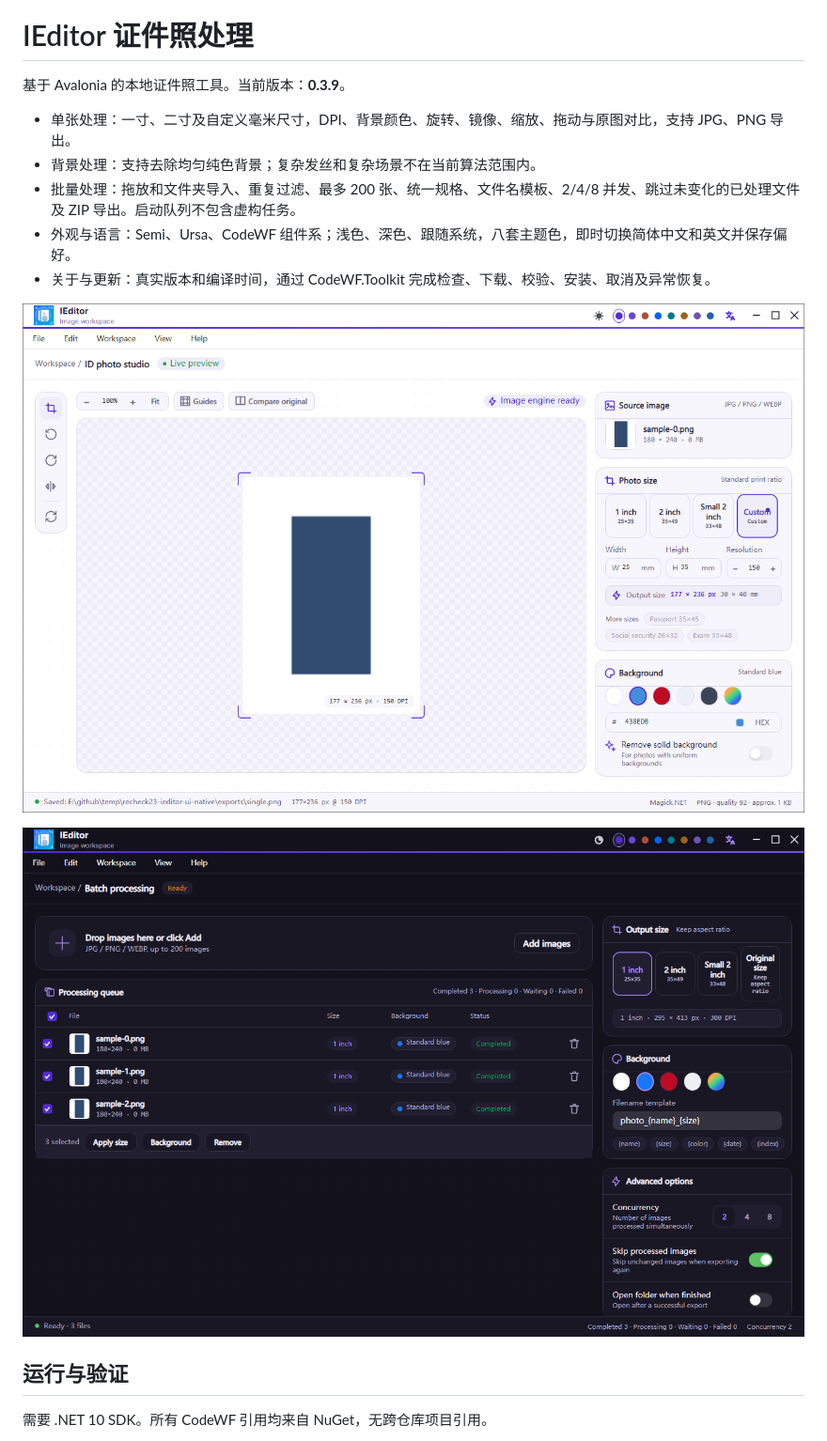
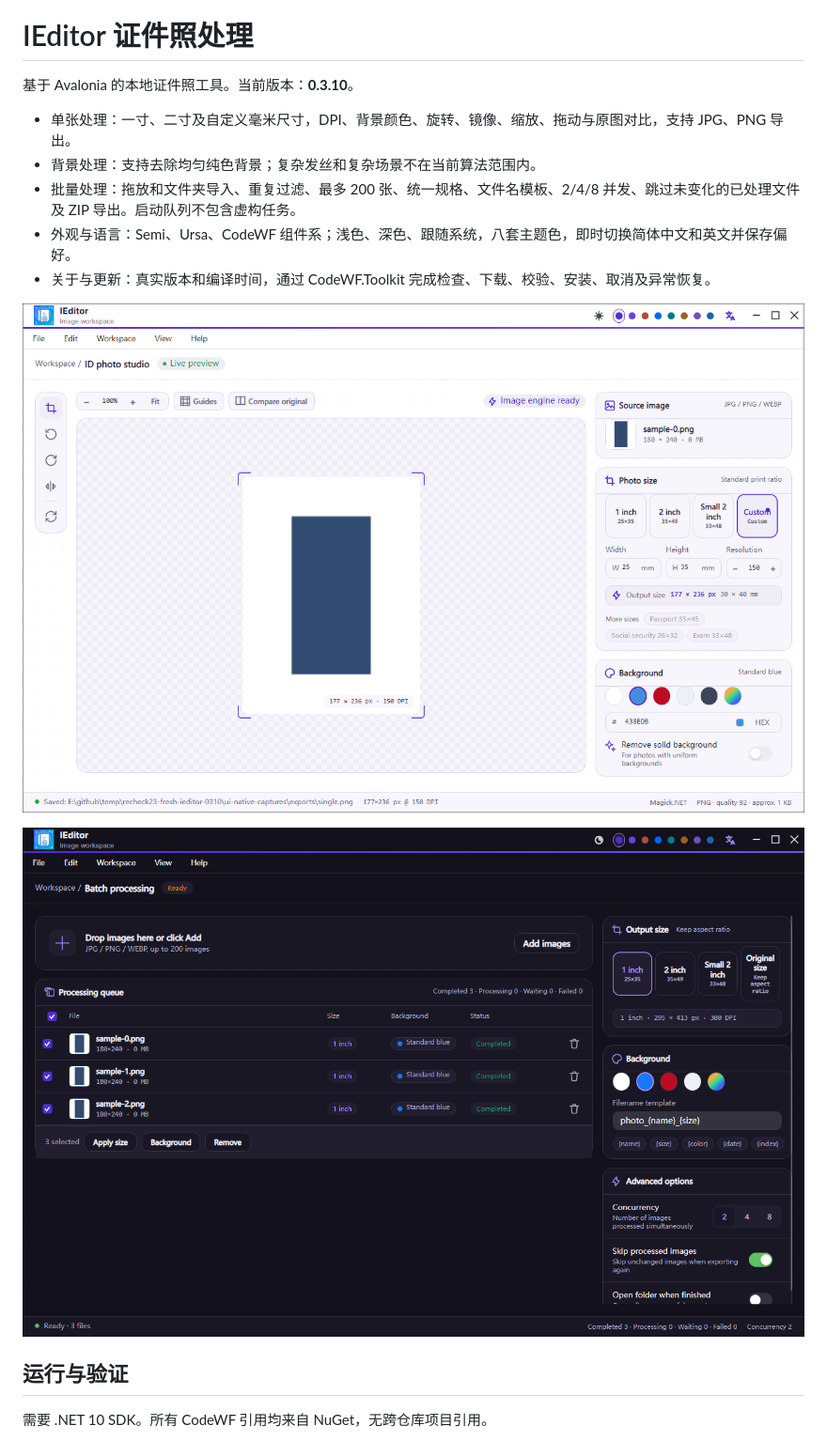
Before and after one commit to dotnet9/IEditor, a Markdown page: README.md, the part around the change. Shown at 94% size. Drawn GitHub-style; pictures changed too: docs/images/batch-dark.png, docs/images/photo-light.png.

```diff
--- a/README.md
+++ b/README.md
@@ -2,7 +2,7 @@
 
 # IEditor 证件照处理
 
-基于 Avalonia 的本地证件照工具。当前版本：**0.3.9**。
+基于 Avalonia 的本地证件照工具。当前版本：**0.3.10**。
 
 - 单张处理：一寸、二寸及自定义毫米尺寸，DPI、背景颜色、旋转、镜像、缩放、拖动与原图对比，支持 JPG、PNG 导出。
 - 背景处理：支持去除均匀纯色背景；复杂发丝和复杂场景不在当前算法范围内。
```
Also changed, not shown: .github/release-notes/v0.3.10.md (added, +6 -0 lines), docs/RELEASE.md (+3 -3 lines), docs/UI-VERIFICATION.md (+10 -3 lines), docs/images/about-window.png, 1 other file.
